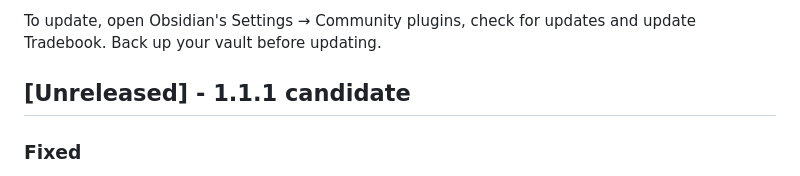
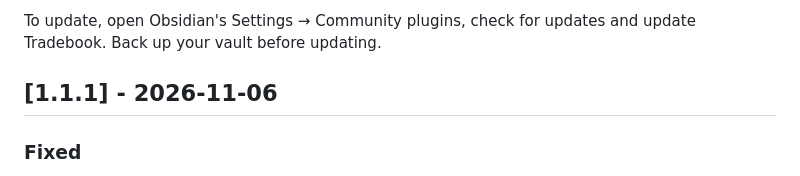
Before and after one commit to yamihugo/Tradebook, a Markdown page: CHANGELOG.md, the part around the change. Rendered like a GitHub page.

Commit message:
docs: finalize Tradebook 1.1.1 changelog

```diff
--- a/CHANGELOG.md
+++ b/CHANGELOG.md
@@ -4,7 +4,7 @@ I keep the changes for each Tradebook release here.
 
 To update, open Obsidian's Settings → Community plugins, check for updates and update Tradebook. Back up your vault before updating.
 
-## [Unreleased] - 1.1.1 candidate
+## [1.1.1] - 2026-11-06
 
 ### Fixed
 
```
